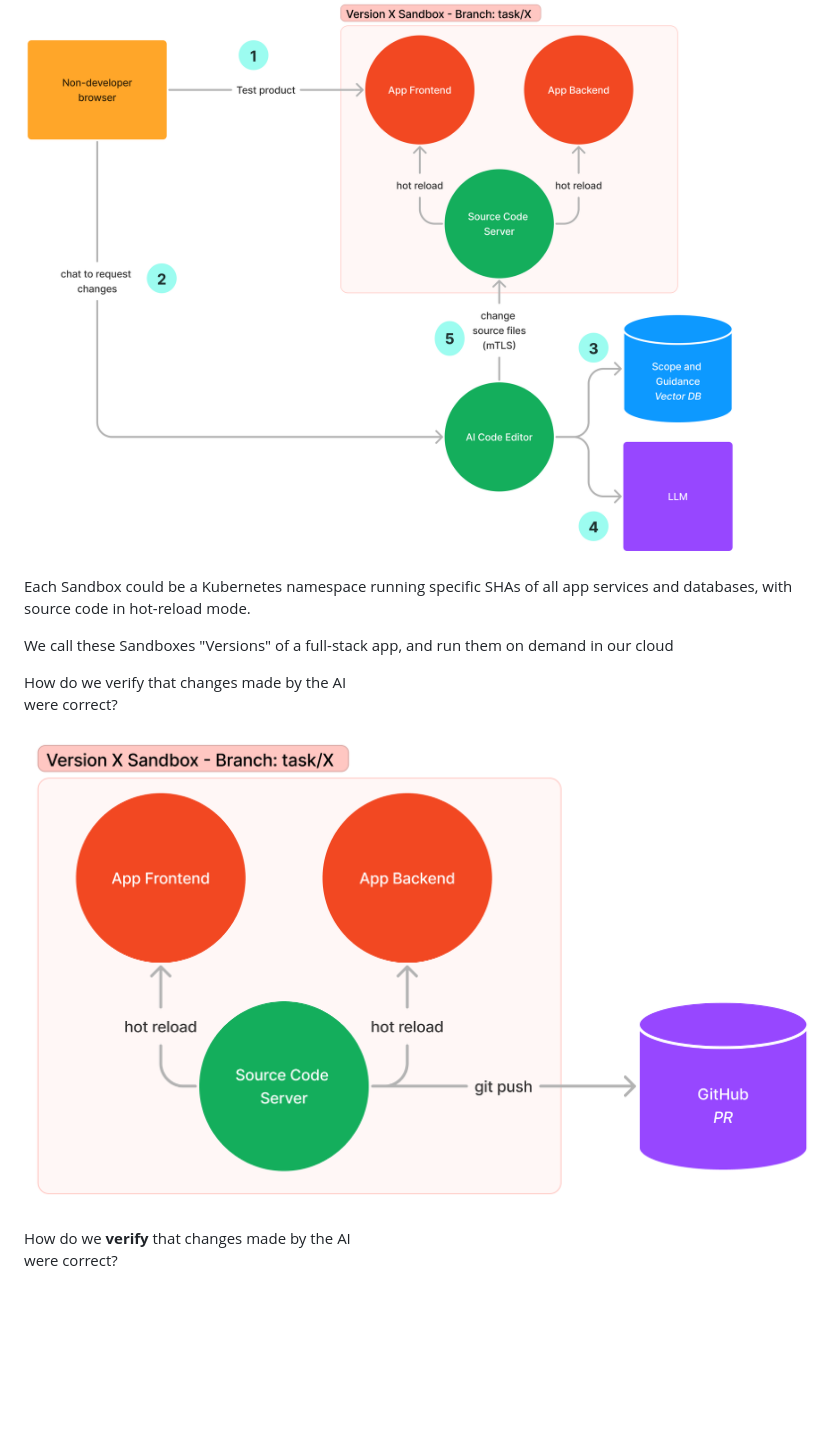
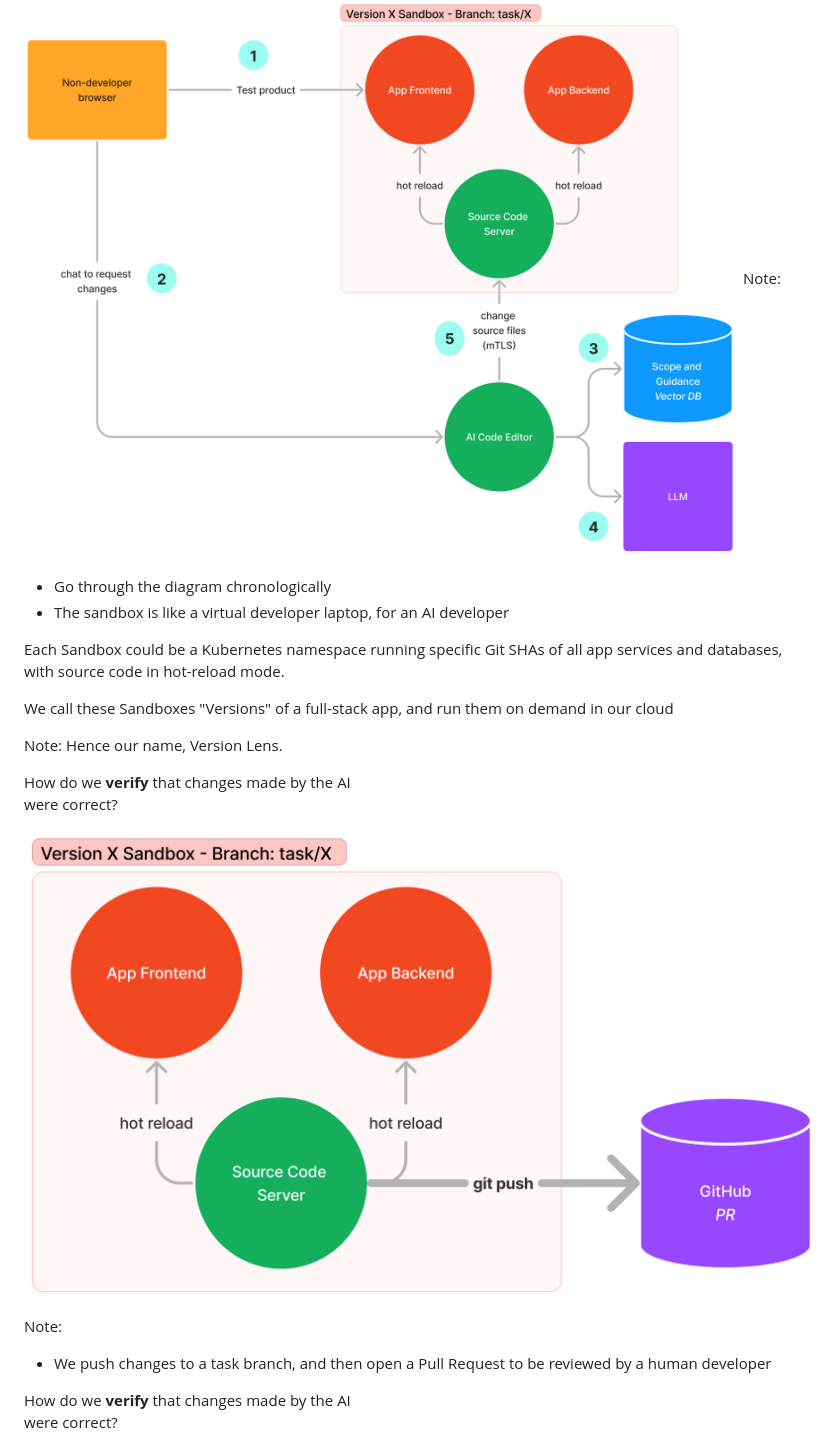
Before and after one commit to VersionLens/omegapoint.versionlens.com, a Markdown page: slides/pascal.md, the part around the change printed below. Rendered like a GitHub page; pictures changed too: images/just-pr.png; blank space fills up the shorter version.

Commit message:
Added notes, made diagram changes more obvious

```diff
--- a/slides/pascal.md
+++ b/slides/pascal.md
@@ -95,18 +105,27 @@ We should deal with this the same way we deal with any other user-generated code
 
 
 ![Scoped change Sandbox](/images/just-sandbox.png "Scoped change sandbox") <!-- .element: style="max-width: 85%;" -->
+Note:
+* Go through the diagram chronologically
+* The sandbox is like a virtual developer laptop, for an AI developer
 
 
 
-Each Sandbox could be a Kubernetes namespace running specific SHAs of all app services and databases, with source code in hot-reload mode.
+Each Sandbox could be a Kubernetes namespace running specific Git SHAs of all app services and databases, with source code in hot-reload mode.
 
 We call these Sandboxes "Versions" of a full-stack app, and run them on demand in our cloud <!-- .element: class="fragment" -->
 
+Note:
+Hence our name, Version Lens.
 
 
-How do we verify that changes made by the AI<br> were correct?
 
-![Scoped change Sandbox](/images/just-pr.png "Scoped change PR")<!-- .element: class="fragment" style="max-width: 80%;" -->
+How do we **verify** that changes made by the AI<br> were correct?
+
+![Scoped change Sandbox](/images/just-pr.png "Scoped change PR")<!-- .element: style="max-width: 75%;" -->
+
+Note:
+* We push changes to a task branch, and then open a Pull Request to be reviewed by a human developer
 
 
 
```
Also changed, not shown: other parts of slides/pascal.md (+16 -2 lines), images/pr-guidance.png.
